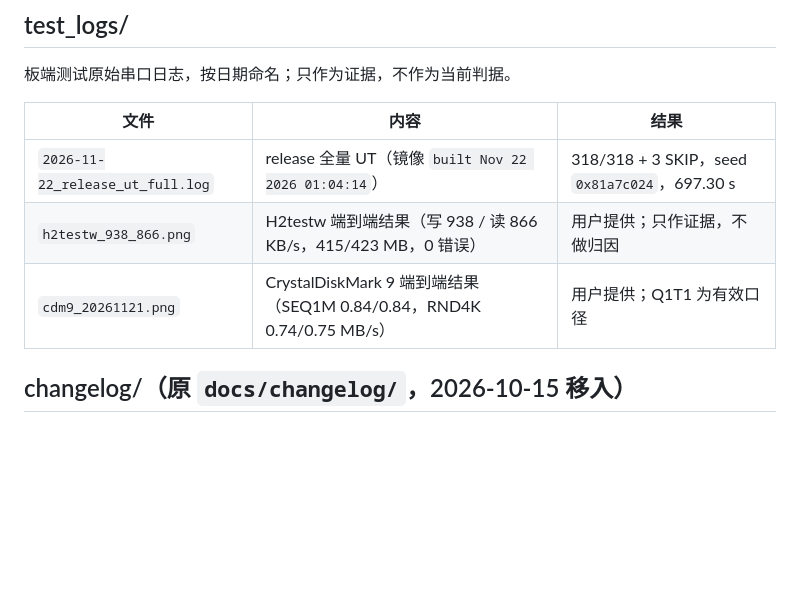
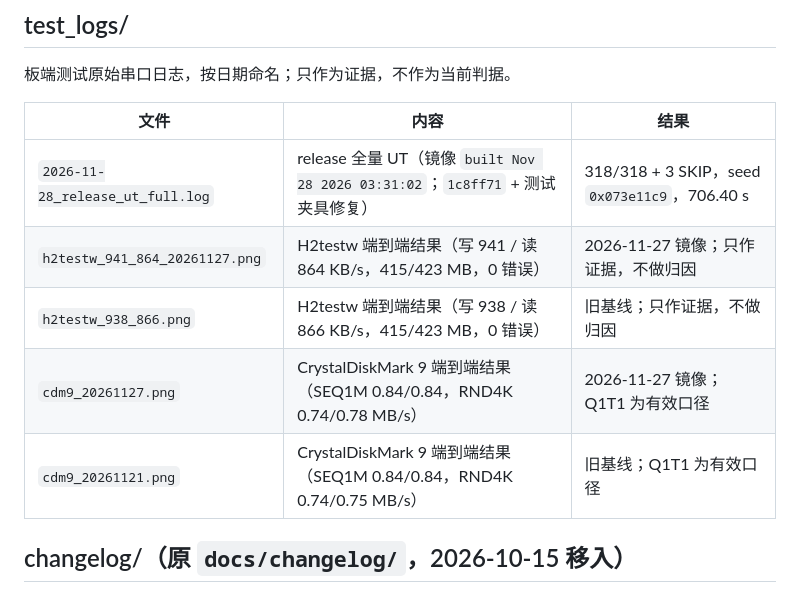
Before and after one commit to YzYMIAO/BASESSD, a Markdown page: docs/archive/README.md, the part around the change. Rendered like a GitHub page; blank space fills up the shorter version.

```diff
--- a/docs/archive/README.md
+++ b/docs/archive/README.md
@@ -37,9 +37,11 @@ docs/archive/
 
 | 文件 | 内容 | 结果 |
 |---|---|---|
-| `2026-11-22_release_ut_full.log` | release 全量 UT（镜像 `built Nov 22 2026 01:04:14`） | 318/318 + 3 SKIP，seed `0x81a7c024`，697.30 s |
-| `h2testw_938_866.png` | H2testw 端到端结果（写 938 / 读 866 KB/s，415/423 MB，0 错误） | 用户提供；只作证据，不做归因 |
-| `cdm9_20261121.png` | CrystalDiskMark 9 端到端结果（SEQ1M 0.84/0.84，RND4K 0.74/0.75 MB/s） | 用户提供；Q1T1 为有效口径 |
+| `2026-11-28_release_ut_full.log` | release 全量 UT（镜像 `built Nov 28 2026 03:31:02`；`1c8ff71` + 测试夹具修复） | 318/318 + 3 SKIP，seed `0x073e11c9`，706.40 s |
+| `h2testw_941_864_20261127.png` | H2testw 端到端结果（写 941 / 读 864 KB/s，415/423 MB，0 错误） | 2026-11-27 镜像；只作证据，不做归因 |
+| `h2testw_938_866.png` | H2testw 端到端结果（写 938 / 读 866 KB/s，415/423 MB，0 错误） | 旧基线；只作证据，不做归因 |
+| `cdm9_20261127.png` | CrystalDiskMark 9 端到端结果（SEQ1M 0.84/0.84，RND4K 0.74/0.78 MB/s） | 2026-11-27 镜像；Q1T1 为有效口径 |
+| `cdm9_20261121.png` | CrystalDiskMark 9 端到端结果（SEQ1M 0.84/0.84，RND4K 0.74/0.75 MB/s） | 旧基线；Q1T1 为有效口径 |
 
 ## changelog/（原 `docs/changelog/`，2026-10-15 移入）
 
```
Also changed, not shown: README.md (+40 -37 lines), docs/guides/testing_guide.md (+2 -2 lines), docs/archive/test_logs/cdm9_20261127.png (added), docs/archive/test_logs/h2testw_941_864_20261127.png (added), 2 other files.
